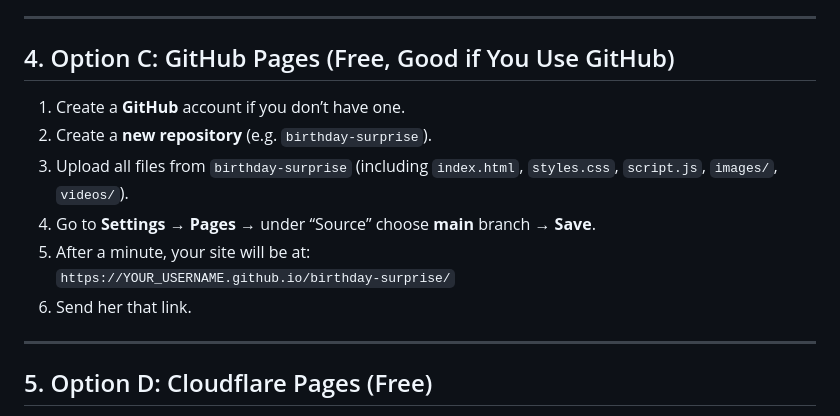
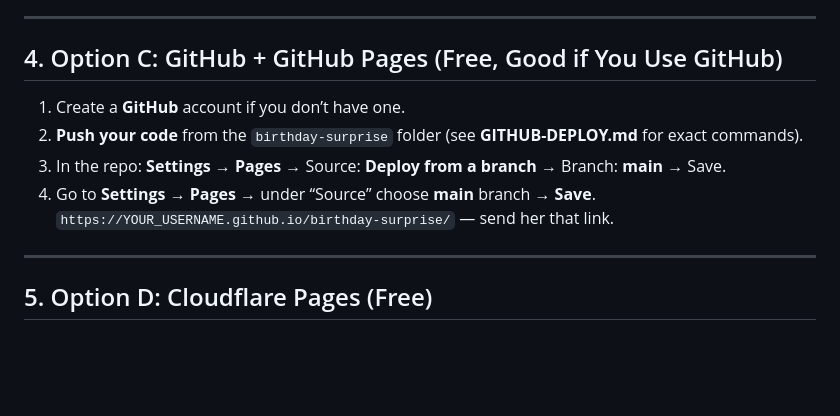
Before and after one commit to Muhsinkadavath/birthday-surprise, a Markdown page: DEPLOY.md, the part around the change. Rendered like a GitHub page; blank space fills up the shorter version.

Commit message:
Add GitHub deploy guide and update DEPLOY.md
Made-with: Cursor

```diff
--- a/DEPLOY.md
+++ b/DEPLOY.md
@@ -40,15 +40,13 @@ Then pick one of the options below to host the whole folder online.
 
 ---
 
-## 4. Option C: GitHub Pages (Free, Good if You Use GitHub)
+## 4. Option C: GitHub + GitHub Pages (Free, Good if You Use GitHub)
 
 1. Create a **GitHub** account if you don’t have one.
-2. Create a **new repository** (e.g. `birthday-surprise`).
-3. Upload all files from `birthday-surprise` (including `index.html`, `styles.css`, `script.js`, `images/`, `videos/`).
+2. **Push your code** from the `birthday-surprise` folder (see **GITHUB-DEPLOY.md** for exact commands).
+3. In the repo: **Settings** → **Pages** → Source: **Deploy from a branch** → Branch: **main** → Save.
 4. Go to **Settings** → **Pages** → under “Source” choose **main** branch → **Save**.
-5. After a minute, your site will be at:
-   `https://YOUR_USERNAME.github.io/birthday-surprise/`
-6. Send her that link.
+   `https://YOUR_USERNAME.github.io/birthday-surprise/` — send her that link.
 
 ---
 
```
Also changed, not shown: GITHUB-DEPLOY.md (added, +57 -0 lines).
